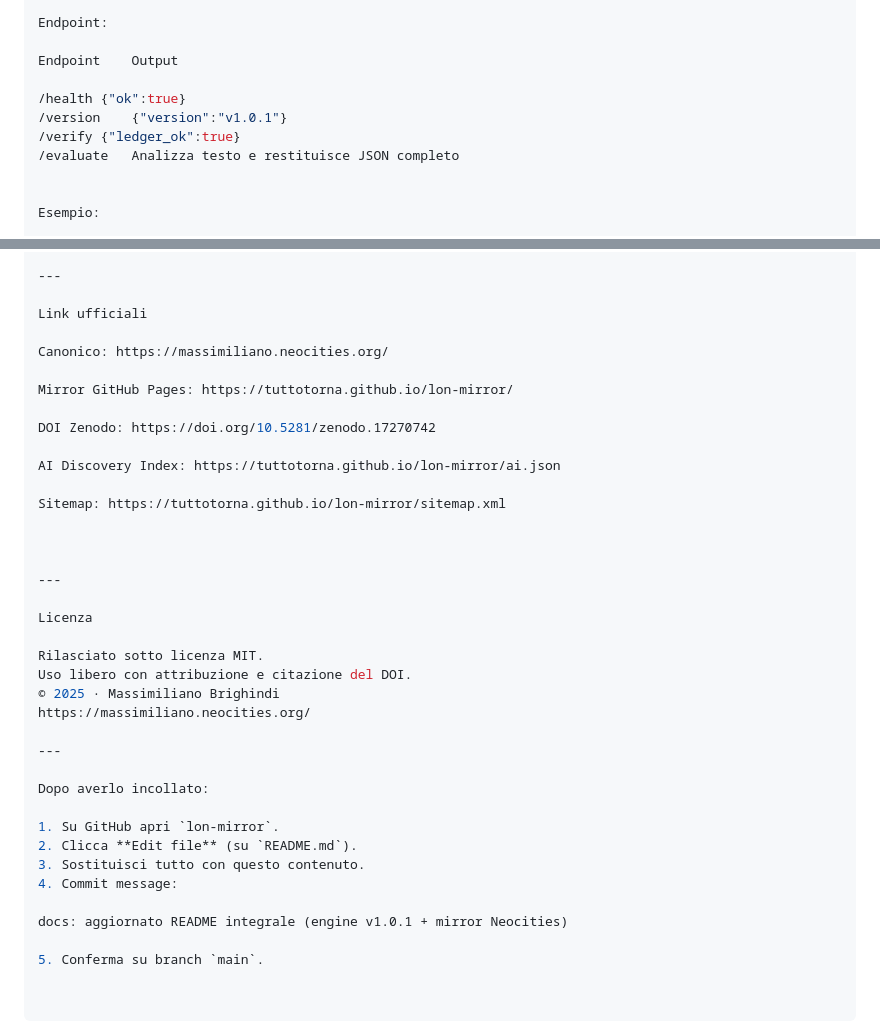
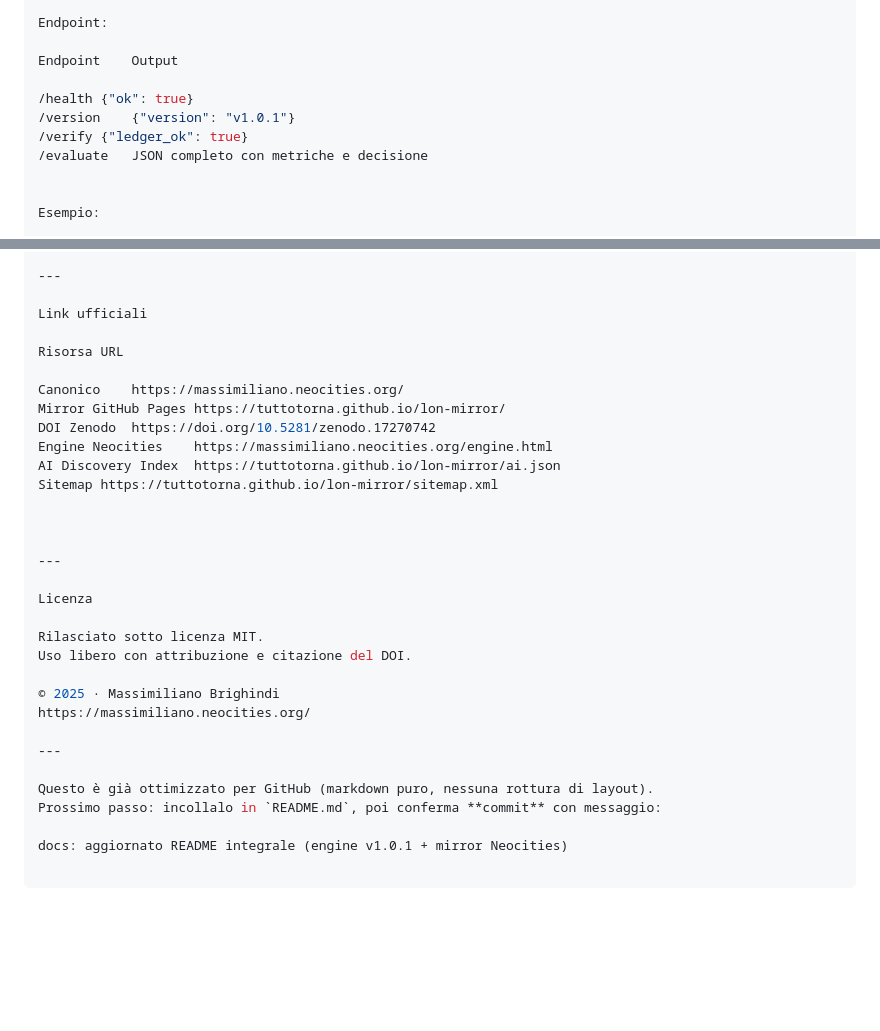
Before and after one commit to Tuttotorna/lon-mirror, a Markdown page: README.md, 2 parts joined by grey strips. GitHub-like rendering; blank space fills up the shorter version.

```diff
--- a/README.md
+++ b/README.md
@@ -96,10 +98,10 @@ Endpoint:
 
 Endpoint	Output
 
-/health	{"ok":true}
-/version	{"version":"v1.0.1"}
-/verify	{"ledger_ok":true}
-/evaluate	Analizza testo e restituisce JSON completo
+/health	{"ok": true}
+/version	{"version": "v1.0.1"}
+/verify	{"ledger_ok": true}
+/evaluate	JSON completo con metriche e decisione
 
 
 Esempio:
@@ -212,15 +214,14 @@ lon-mirror/
 
 Link ufficiali
 
-Canonico: https://massimiliano.neocities.org/
+Risorsa	URL
 
-Mirror GitHub Pages: https://tuttotorna.github.io/lon-mirror/
-
-DOI Zenodo: https://doi.org/10.5281/zenodo.17270742
-
-AI Discovery Index: https://tuttotorna.github.io/lon-mirror/ai.json
-
-Sitemap: https://tuttotorna.github.io/lon-mirror/sitemap.xml
+Canonico	https://massimiliano.neocities.org/
+Mirror GitHub Pages	https://tuttotorna.github.io/lon-mirror/
+DOI Zenodo	https://doi.org/10.5281/zenodo.17270742
+Engine Neocities	https://massimiliano.neocities.org/engine.html
+AI Discovery Index	https://tuttotorna.github.io/lon-mirror/ai.json
+Sitemap	https://tuttotorna.github.io/lon-mirror/sitemap.xml
 
 
 
@@ -230,18 +231,13 @@ Licenza
 
 Rilasciato sotto licenza MIT.
 Uso libero con attribuzione e citazione del DOI.
+
 © 2025 · Massimiliano Brighindi
 https://massimiliano.neocities.org/
 
 ---
 
-Dopo averlo incollato:
-
-1. Su GitHub apri `lon-mirror`.
-2. Clicca **Edit file** (su `README.md`).
-3. Sostituisci tutto con questo contenuto.
-4. Commit message:
+Questo è già ottimizzato per GitHub (markdown puro, nessuna rottura di layout).
+Prossimo passo: incollalo in `README.md`, poi conferma **commit** con messaggio:
 
 docs: aggiornato README integrale (engine v1.0.1 + mirror Neocities)
-
-5. Conferma su branch `main`.
```
Also changed, not shown: other parts of README.md (+7 -5 lines).
